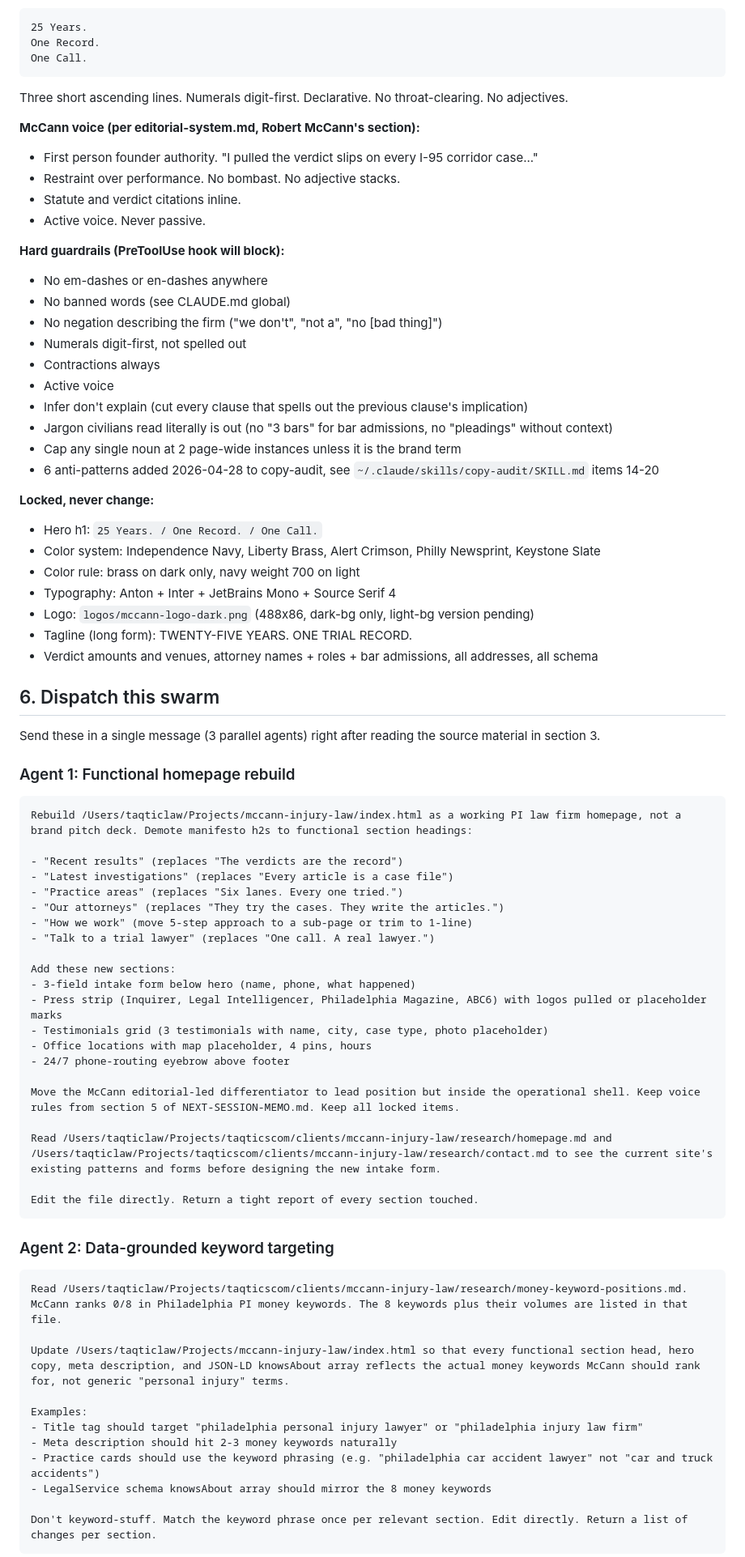
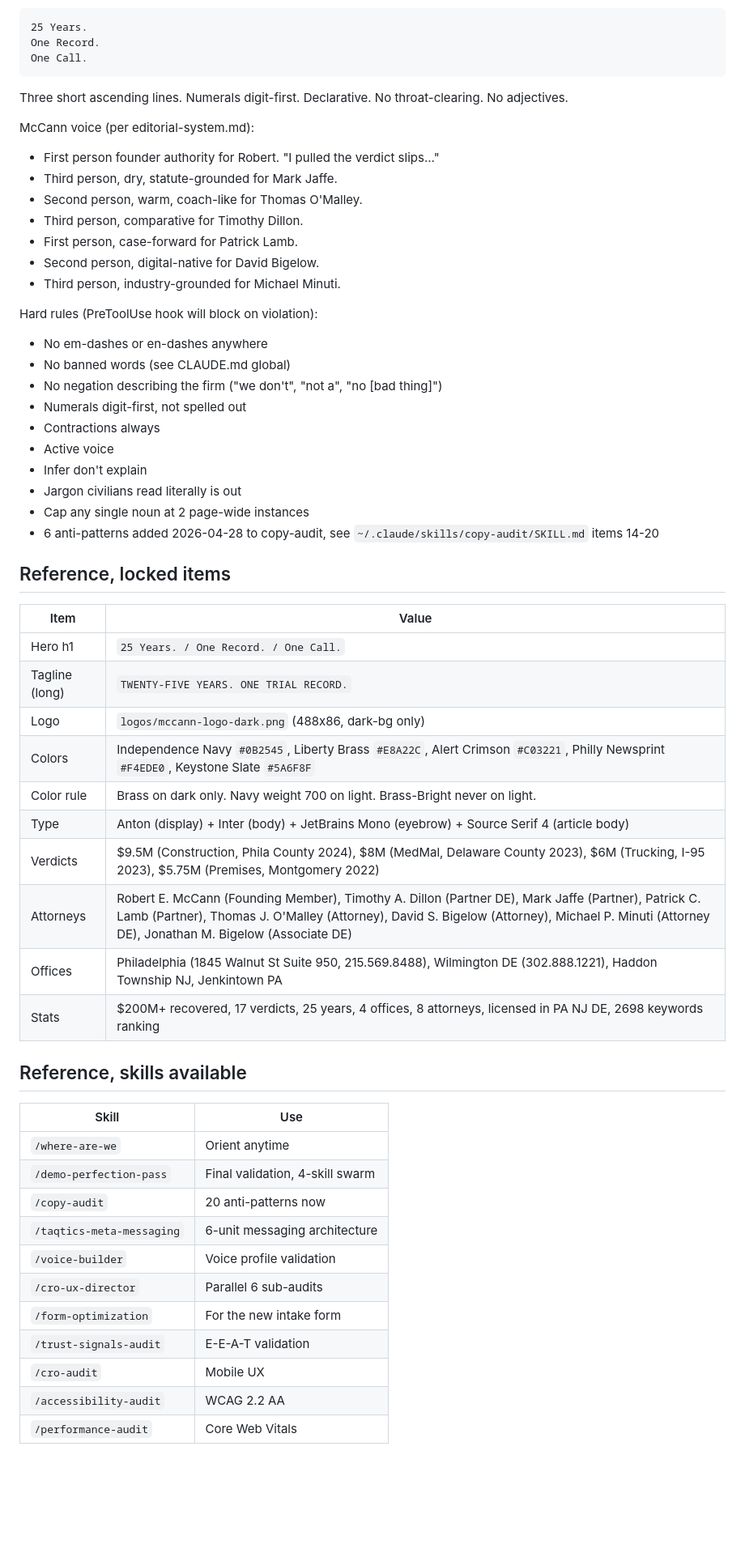
Before and after one commit to jreagan007/McCann, a Markdown page: NEXT-SESSION-MEMO.md, the part around one of its changes. Shown at 81% size. GitHub-like rendering; blank space fills up the shorter version.

````diff
--- a/NEXT-SESSION-MEMO.md
+++ b/NEXT-SESSION-MEMO.md
@@ -89,75 +184,54 @@ One Call.
 Three short ascending lines. Numerals digit-first. Declarative. No throat-clearing. No adjectives.
 
-**McCann voice (per editorial-system.md, Robert McCann's section):**
-- First person founder authority. "I pulled the verdict slips on every I-95 corridor case..."
-- Restraint over performance. No bombast. No adjective stacks.
-- Statute and verdict citations inline.
-- Active voice. Never passive.
+McCann voice (per editorial-system.md):
+- First person founder authority for Robert. "I pulled the verdict slips..."
+- Third person, dry, statute-grounded for Mark Jaffe.
+- Second person, warm, coach-like for Thomas O'Malley.
+- Third person, comparative for Timothy Dillon.
+- First person, case-forward for Patrick Lamb.
+- Second person, digital-native for David Bigelow.
+- Third person, industry-grounded for Michael Minuti.
 
-**Hard guardrails (PreToolUse hook will block):**
+Hard rules (PreToolUse hook will block on violation):
 - No em-dashes or en-dashes anywhere
 - No banned words (see CLAUDE.md global)
 - No negation describing the firm ("we don't", "not a", "no [bad thing]")
 - Numerals digit-first, not spelled out
 - Contractions always
 - Active voice
-- Infer don't explain (cut every clause that spells out the previous clause's implication)
-- Jargon civilians read literally is out (no "3 bars" for bar admissions, no "pleadings" without context)
-- Cap any single noun at 2 page-wide instances unless it is the brand term
+- Infer don't explain
+- Jargon civilians read literally is out
+- Cap any single noun at 2 page-wide instances
 - 6 anti-patterns added 2026-04-28 to copy-audit, see `~/.claude/skills/copy-audit/SKILL.md` items 14-20
 
-**Locked, never change:**
-- Hero h1: `25 Years. / One Record. / One Call.`
-- Color system: Independence Navy, Liberty Brass, Alert Crimson, Philly Newsprint, Keystone Slate
-- Color rule: brass on dark only, navy weight 700 on light
-- Typography: Anton + Inter + JetBrains Mono + Source Serif 4
-- Logo: `logos/mccann-logo-dark.png` (488x86, dark-bg only, light-bg version pending)
-- Tagline (long form): TWENTY-FIVE YEARS. ONE TRIAL RECORD.
-- Verdict amounts and venues, attorney names + roles + bar admissions, all addresses, all schema
+## Reference, locked items
 
-## 6. Dispatch this swarm
+| Item | Value |
+|---|---|
+| Hero h1 | `25 Years. / One Record. / One Call.` |
+| Tagline (long) | `TWENTY-FIVE YEARS. ONE TRIAL RECORD.` |
+| Logo | `logos/mccann-logo-dark.png` (488x86, dark-bg only) |
+| Colors | Independence Navy `#0B2545`, Liberty Brass `#E8A22C`, Alert Crimson `#C03221`, Philly Newsprint `#F4EDE0`, Keystone Slate `#5A6F8F` |
+| Color rule | Brass on dark only. Navy weight 700 on light. Brass-Bright never on light. |
+| Type | Anton (display) + Inter (body) + JetBrains Mono (eyebrow) + Source Serif 4 (article body) |
+| Verdicts | $9.5M (Construction, Phila County 2024), $8M (MedMal, Delaware County 2023), $6M (Trucking, I-95 2023), $5.75M (Premises, Montgomery 2022) |
+| Attorneys | Robert E. McCann (Founding Member), Timothy A. Dillon (Partner DE), Mark Jaffe (Partner), Patrick C. Lamb (Partner), Thomas J. O'Malley (Attorney), David S. Bigelow (Attorney), Michael P. Minuti (Attorney DE), Jonathan M. Bigelow (Associate DE) |
+| Offices | Philadelphia (1845 Walnut St Suite 950, 215.569.8488), Wilmington DE (302.888.1221), Haddon Township NJ, Jenkintown PA |
+| Stats | $200M+ recovered, 17 verdicts, 25 years, 4 offices, 8 attorneys, licensed in PA NJ DE, 2698 keywords ranking |
 
-Send these in a single message (3 parallel agents) right after reading the source material in section 3.
+## Reference, skills available
 
-### Agent 1: Functional homepage rebuild
+| Skill | Use |
+|---|---|
+| `/where-are-we` | Orient anytime |
+| `/demo-perfection-pass` | Final validation, 4-skill swarm |
+| `/copy-audit` | 20 anti-patterns now |
+| `/taqtics-meta-messaging` | 6-unit messaging architecture |
+| `/voice-builder` | Voice profile validation |
+| `/cro-ux-director` | Parallel 6 sub-audits |
+| `/form-optimization` | For the new intake form |
+| `/trust-signals-audit` | E-E-A-T validation |
+| `/cro-audit` | Mobile UX |
+| `/accessibility-audit` | WCAG 2.2 AA |
+| `/performance-audit` | Core Web Vitals |
 
-```
-Rebuild /Users/taqticlaw/Projects/mccann-injury-law/index.html as a working PI law firm homepage, not a brand pitch deck. Demote manifesto h2s to functional section headings:
-
-- "Recent results" (replaces "The verdicts are the record")
-- "Latest investigations" (replaces "Every article is a case file")
-- "Practice areas" (replaces "Six lanes. Every one tried.")
-- "Our attorneys" (replaces "They try the cases. They write the articles.")
-- "How we work" (move 5-step approach to a sub-page or trim to 1-line)
-- "Talk to a trial lawyer" (replaces "One call. A real lawyer.")
-
-Add these new sections:
-- 3-field intake form below hero (name, phone, what happened)
-- Press strip (Inquirer, Legal Intelligencer, Philadelphia Magazine, ABC6) with logos pulled or placeholder marks
-- Testimonials grid (3 testimonials with name, city, case type, photo placeholder)
-- Office locations with map placeholder, 4 pins, hours
-- 24/7 phone-routing eyebrow above footer
-
-Move the McCann editorial-led differentiator to lead position but inside the operational shell. Keep voice rules from section 5 of NEXT-SESSION-MEMO.md. Keep all locked items.
-
-Read /Users/taqticlaw/Projects/taqticscom/clients/mccann-injury-law/research/homepage.md and /Users/taqticlaw/Projects/taqticscom/clients/mccann-injury-law/research/contact.md to see the current site's existing patterns and forms before designing the new intake form.
-
-Edit the file directly. Return a tight report of every section touched.
-```
-
-### Agent 2: Data-grounded keyword targeting
-
-```
-Read /Users/taqticlaw/Projects/taqticscom/clients/mccann-injury-law/research/money-keyword-positions.md. McCann ranks 0/8 in Philadelphia PI money keywords. The 8 keywords plus their volumes are listed in that file.
-
-Update /Users/taqticlaw/Projects/mccann-injury-law/index.html so that every functional section head, hero copy, meta description, and JSON-LD knowsAbout array reflects the actual money keywords McCann should rank for, not generic "personal injury" terms.
-
-Examples:
-- Title tag should target "philadelphia personal injury lawyer" or "philadelphia injury law firm"
-- Meta description should hit 2-3 money keywords naturally
-- Practice cards should use the keyword phrasing (e.g. "philadelphia car accident lawyer" not "car and truck accidents")
-- LegalService schema knowsAbout array should mirror the 8 money keywords
-
-Don't keyword-stuff. Match the keyword phrase once per relevant section. Edit directly. Return a list of changes per section.
-```
-
````
Also changed, not shown: other parts of NEXT-SESSION-MEMO.md (+165 -126 lines).
